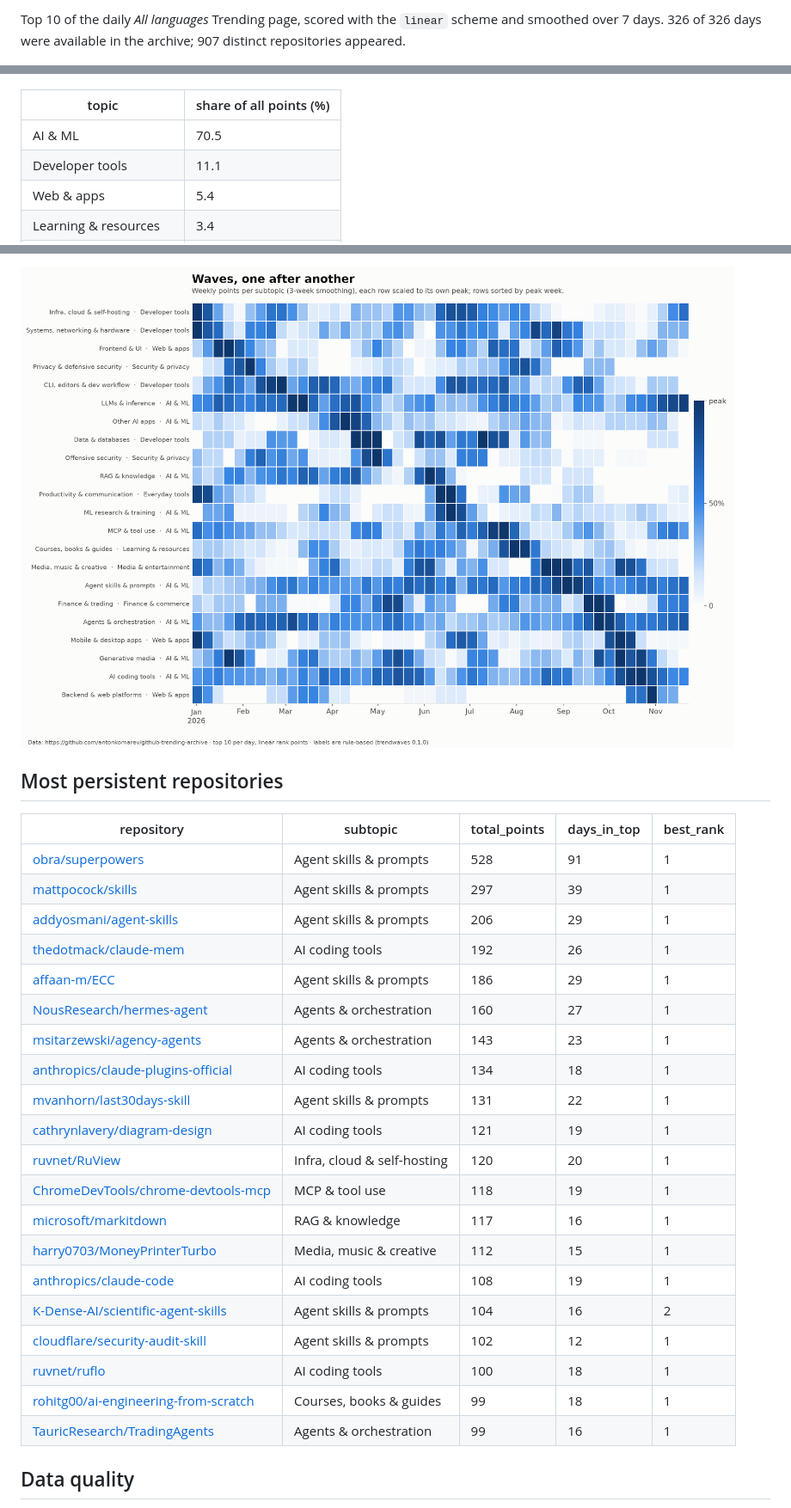
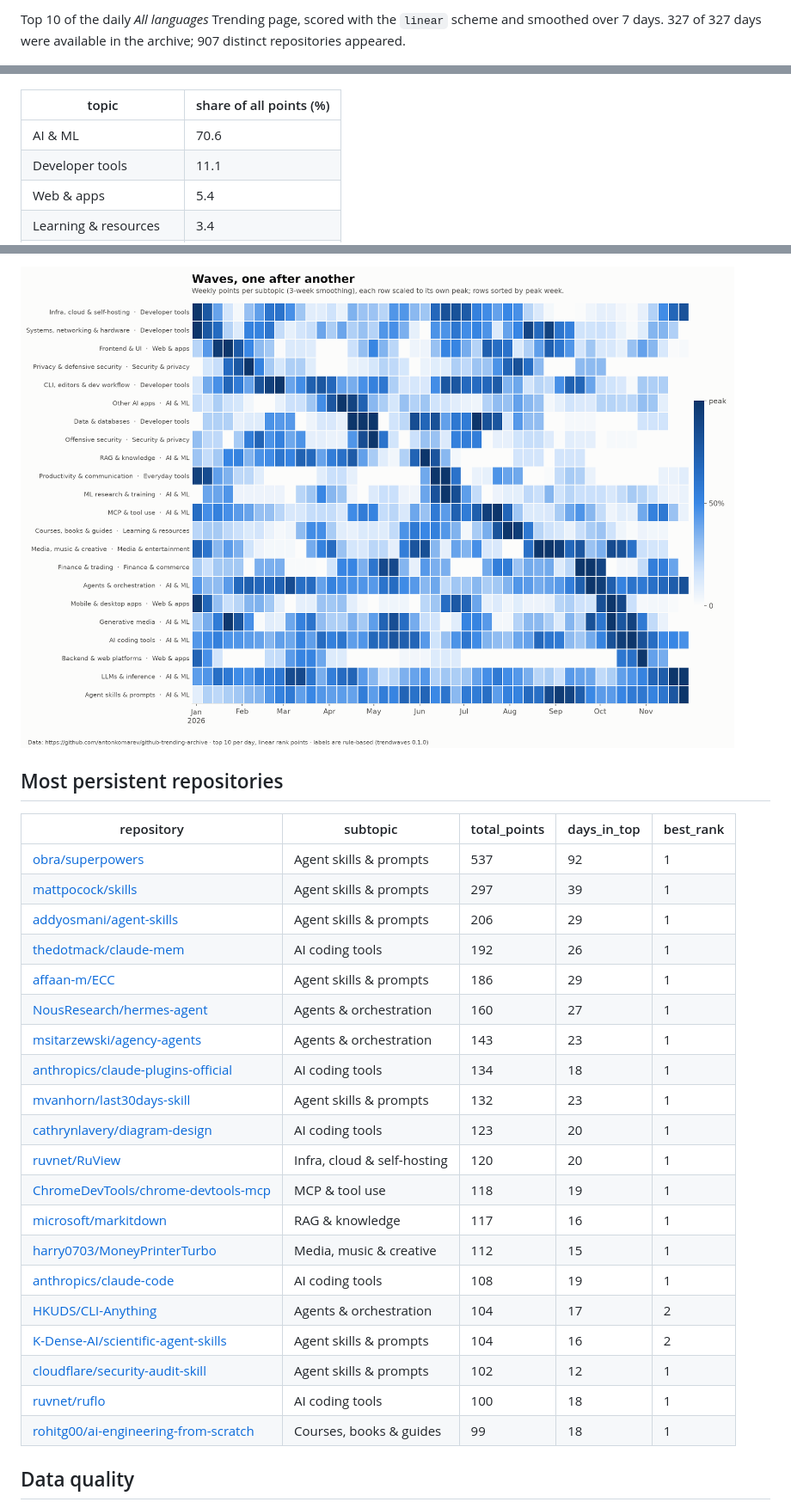
Before and after one commit to YunpengZhao01/github-trending-waves, a Markdown page: results/REPORT.md, 3 parts joined by grey strips. Shown at 86% size. GitHub-like rendering; pictures changed too: results/subtopic_heatmap.png.

Commit message:
Update results for 2026-11-24

```diff
--- a/results/REPORT.md
+++ b/results/REPORT.md
@@ -2,5 +2,5 @@
 
-Top 10 of the daily *All languages* Trending page, scored with the `linear` scheme and smoothed over 7 days. 326 of 326 days were available in the archive; 907 distinct repositories appeared.
+Top 10 of the daily *All languages* Trending page, scored with the `linear` scheme and smoothed over 7 days. 327 of 327 days were available in the archive; 907 distinct repositories appeared.
 
 ![Topic heat](topic_panels.png)
 
@@ -10,7 +10,7 @@ Top 10 of the daily *All languages* Trending page, scored with the `linear` sche
 
 | topic | share of all points (%) |
 | --- | --- |
-| AI & ML | 70.5 |
+| AI & ML | 70.6 |
 | Developer tools | 11.1 |
 | Web & apps | 5.4 |
 | Learning & resources | 3.4 |
@@ -127,7 +127,7 @@ Average daily points over the last 14 days compared with the 56 days before that
 
 | repository | subtopic | total_points | days_in_top | best_rank |
 | --- | --- | --- | --- | --- |
-| [obra/superpowers](https://github.com/obra/superpowers) | Agent skills & prompts | 528 | 91 | 1 |
+| [obra/superpowers](https://github.com/obra/superpowers) | Agent skills & prompts | 537 | 92 | 1 |
 | [mattpocock/skills](https://github.com/mattpocock/skills) | Agent skills & prompts | 297 | 39 | 1 |
 | [addyosmani/agent-skills](https://github.com/addyosmani/agent-skills) | Agent skills & prompts | 206 | 29 | 1 |
 | [thedotmack/claude-mem](https://github.com/thedotmack/claude-mem) | AI coding tools | 192 | 26 | 1 |
@@ -135,18 +135,18 @@ Average daily points over the last 14 days compared with the 56 days before that
 | [NousResearch/hermes-agent](https://github.com/NousResearch/hermes-agent) | Agents & orchestration | 160 | 27 | 1 |
 | [msitarzewski/agency-agents](https://github.com/msitarzewski/agency-agents) | Agents & orchestration | 143 | 23 | 1 |
 | [anthropics/claude-plugins-official](https://github.com/anthropics/claude-plugins-official) | AI coding tools | 134 | 18 | 1 |
-| [mvanhorn/last30days-skill](https://github.com/mvanhorn/last30days-skill) | Agent skills & prompts | 131 | 22 | 1 |
-| [cathrynlavery/diagram-design](https://github.com/cathrynlavery/diagram-design) | AI coding tools | 121 | 19 | 1 |
+| [mvanhorn/last30days-skill](https://github.com/mvanhorn/last30days-skill) | Agent skills & prompts | 132 | 23 | 1 |
+| [cathrynlavery/diagram-design](https://github.com/cathrynlavery/diagram-design) | AI coding tools | 123 | 20 | 1 |
 | [ruvnet/RuView](https://github.com/ruvnet/RuView) | Infra, cloud & self-hosting | 120 | 20 | 1 |
 | [ChromeDevTools/chrome-devtools-mcp](https://github.com/ChromeDevTools/chrome-devtools-mcp) | MCP & tool use | 118 | 19 | 1 |
 | [microsoft/markitdown](https://github.com/microsoft/markitdown) | RAG & knowledge | 117 | 16 | 1 |
 | [harry0703/MoneyPrinterTurbo](https://github.com/harry0703/MoneyPrinterTurbo) | Media, music & creative | 112 | 15 | 1 |
 | [anthropics/claude-code](https://github.com/anthropics/claude-code) | AI coding tools | 108 | 19 | 1 |
+| [HKUDS/CLI-Anything](https://github.com/HKUDS/CLI-Anything) | Agents & orchestration | 104 | 17 | 2 |
 | [K-Dense-AI/scientific-agent-skills](https://github.com/K-Dense-AI/scientific-agent-skills) | Agent skills & prompts | 104 | 16 | 2 |
 | [cloudflare/security-audit-skill](https://github.com/cloudflare/security-audit-skill) | Agent skills & prompts | 102 | 12 | 1 |
 | [ruvnet/ruflo](https://github.com/ruvnet/ruflo) | AI coding tools | 100 | 18 | 1 |
 | [rohitg00/ai-engineering-from-scratch](https://github.com/rohitg00/ai-engineering-from-scratch) | Courses, books & guides | 99 | 18 | 1 |
-| [TauricResearch/TradingAgents](https://github.com/TauricResearch/TradingAgents) | Agents & orchestration | 99 | 16 | 1 |
 
 
 ## Data quality
```
Also changed, not shown: other parts of results/REPORT.md (+40 -40 lines), results/lead_topic_mix.png, results/topic_panels.png, results/topic_streamgraph.png, results/wave_timeline.png, 6 other files.
